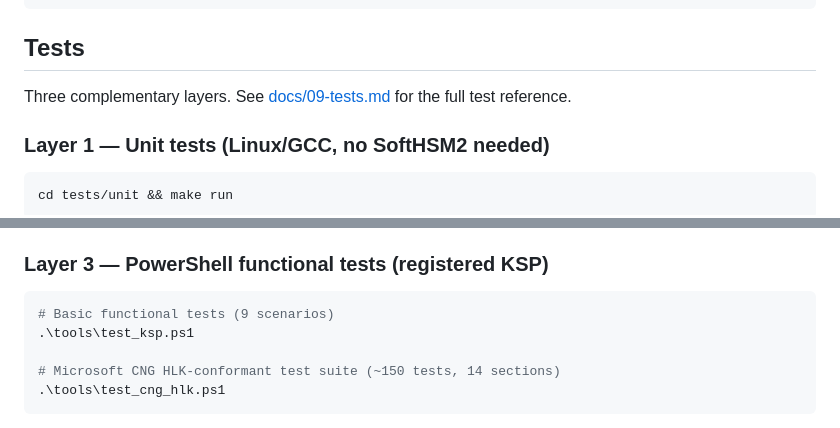
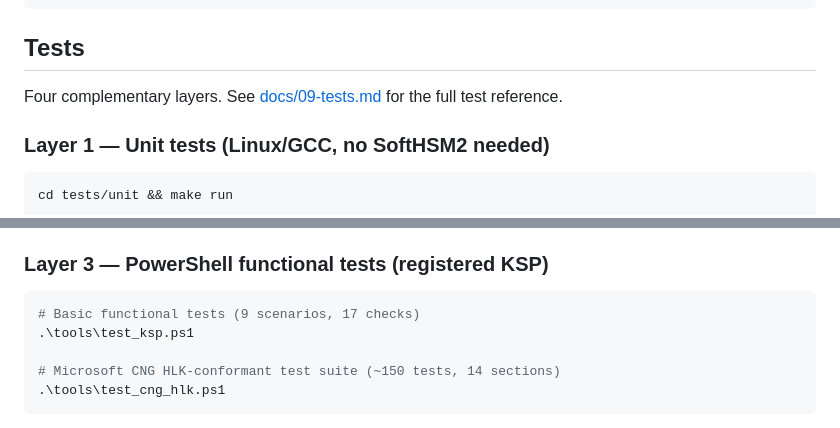
Before and after one commit to Gaillotte/Noida, a Markdown page: softhsm_ksp/README.md, 2 parts joined by grey strips. Rendered like a GitHub page.

````diff
--- a/softhsm_ksp/README.md
+++ b/softhsm_ksp/README.md
@@ -94,7 +94,7 @@ Remove-Item -Path "HKLM:\SYSTEM\CurrentControlSet\Control\Cryptography\Providers
 
 ## Tests
 
-Three complementary layers. See [docs/09-tests.md](docs/09-tests.md) for the full test reference.
+Four complementary layers. See [docs/09-tests.md](docs/09-tests.md) for the full test reference.
 
 ### Layer 1 — Unit tests (Linux/GCC, no SoftHSM2 needed)
 
@@ -127,7 +127,7 @@ HMAC-SHA256, symmetric key reopen.
 ### Layer 3 — PowerShell functional tests (registered KSP)
 
 ```powershell
-# Basic functional tests (9 scenarios)
+# Basic functional tests (9 scenarios, 17 checks)
 .\tools\test_ksp.ps1
 
 # Microsoft CNG HLK-conformant test suite (~150 tests, 14 sections)
````
Also changed, not shown: CLAUDE.md (+2 -2 lines), softhsm_ksp/docs/09-tests.md (+2 -2 lines).
